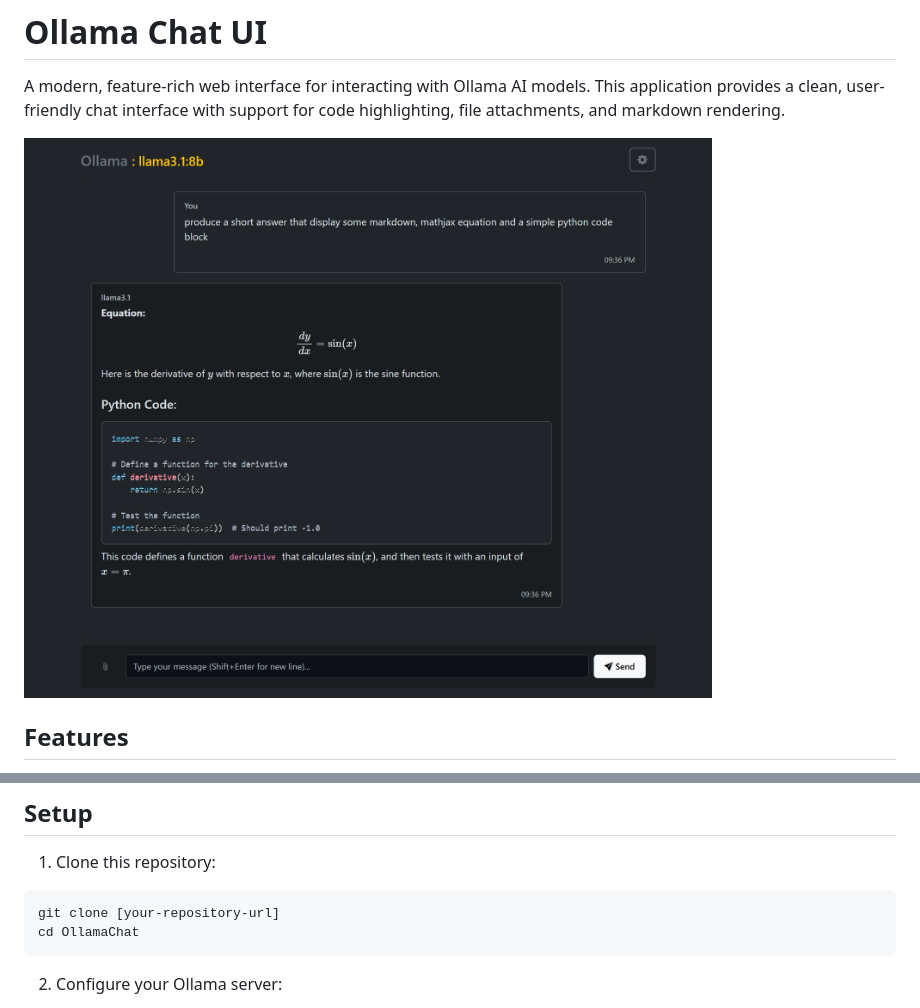
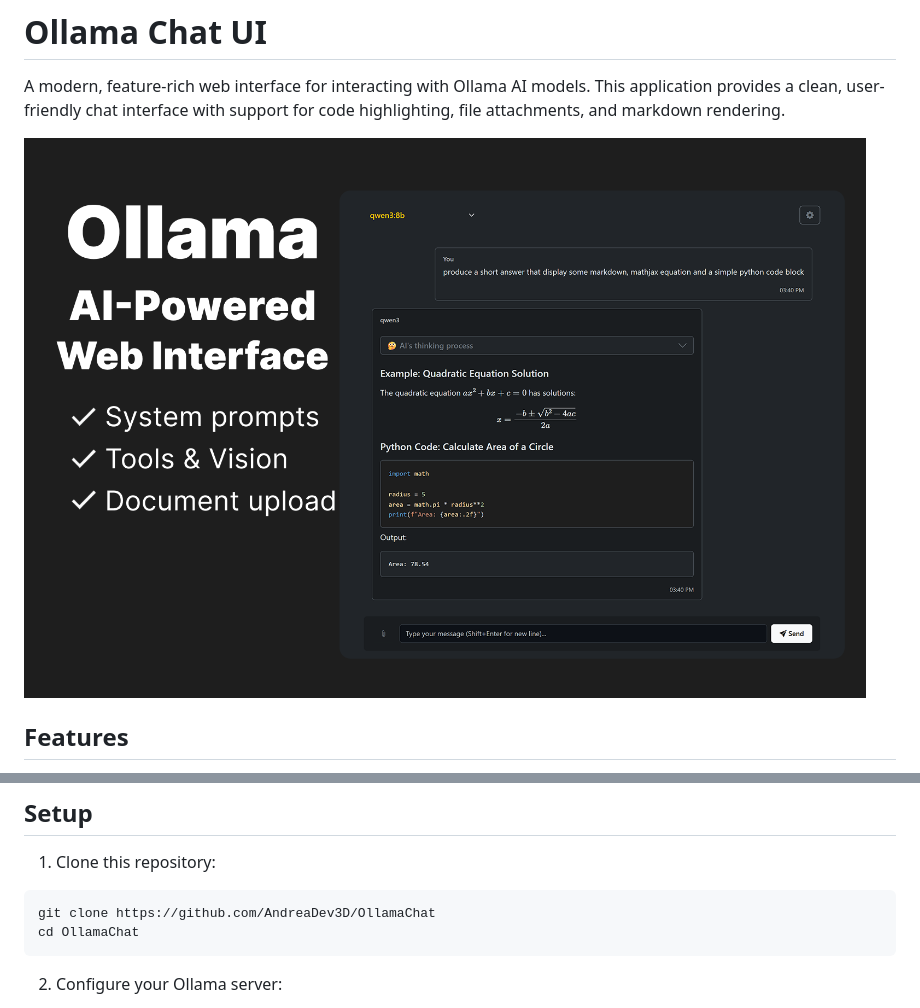
Before and after one commit to AndreaDev3D/OllamaChat, a Markdown page: README.md, 2 parts joined by grey strips. Rendered like a GitHub page; pictures changed too: banner/OllamaUIChatBanner.png (added).

Commit message:
chore: Update readme

````diff
--- a/README.md
+++ b/README.md
@@ -2,7 +2,7 @@
 
 A modern, feature-rich web interface for interacting with Ollama AI models. This application provides a clean, user-friendly chat interface with support for code highlighting, file attachments, and markdown rendering.
 
-![Banner](banner/v1.0.0.png)
+![Banner](banner/OllamaUIChatBanner.png)
 
 ## Features
 
@@ -30,7 +30,7 @@ A modern, feature-rich web interface for interacting with Ollama AI models. This
 
 1. Clone this repository:
 ```powershell
-git clone [your-repository-url]
+git clone https://github.com/AndreaDev3D/OllamaChat
 cd OllamaChat
 ```
 
````
